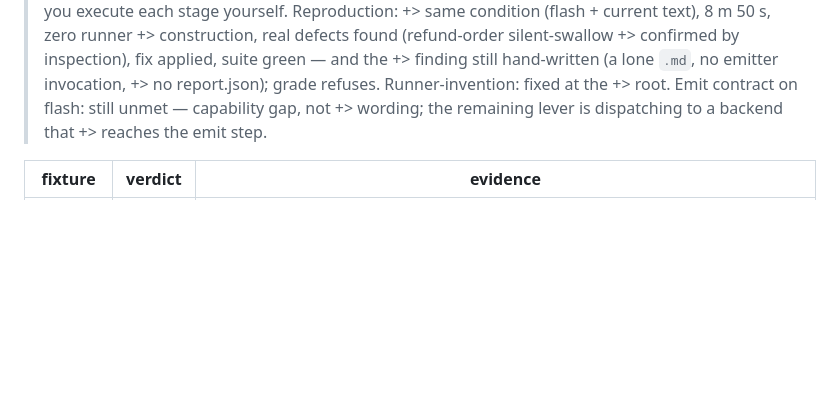
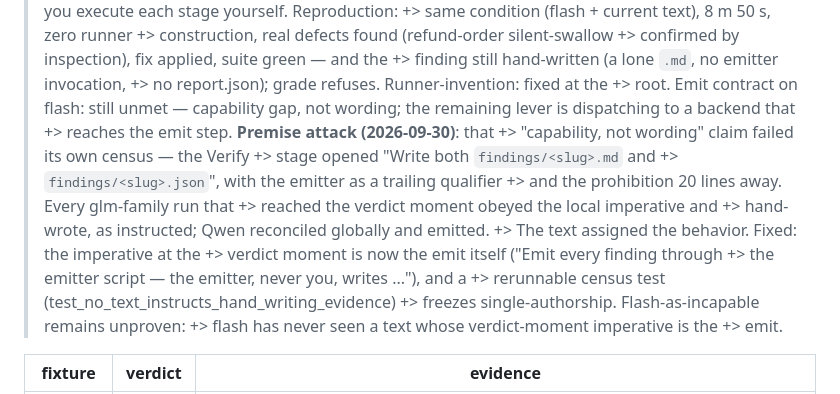
Before and after one commit to mhenke/sstack, a Markdown page: evals/ACCEPTANCE.md, the part around the change. Drawn GitHub-style; blank space fills up the shorter version.

Commit message:
docs: premise attack overturns the capability-gap claim

```diff
--- a/evals/ACCEPTANCE.md
+++ b/evals/ACCEPTANCE.md
@@ -278,8 +278,21 @@ isolated dir).
 +> finding still hand-written (a lone `.md`, no emitter invocation,
 +> no report.json); grade refuses. Runner-invention: fixed at the
 +> root. Emit contract on flash: still unmet — capability gap, not
-+> wording; the remaining lever is dispatching to a backend that
-+> reaches the emit step.
+> wording; the remaining lever is dispatching to a backend that
++> reaches the emit step. **Premise attack (2026-09-30)**: that
++> "capability, not wording" claim failed its own census — the Verify
++> stage opened "Write both `findings/<slug>.md` and
++> `findings/<slug>.json`", with the emitter as a trailing qualifier
++> and the prohibition 20 lines away. Every glm-family run that
++> reached the verdict moment obeyed the local imperative and
++> hand-wrote, as instructed; Qwen reconciled globally and emitted.
++> The text assigned the behavior. Fixed: the imperative at the
++> verdict moment is now the emit itself ("Emit every finding through
++> the emitter script — the emitter, never you, writes ..."), and a
++> rerunnable census test (test_no_text_instructs_hand_writing_evidence)
++> freezes single-authorship. Flash-as-incapable remains unproven:
++> flash has never seen a text whose verdict-moment imperative is the
++> emit.
 
 | fixture | verdict | evidence |
 |---|---|---|
```
